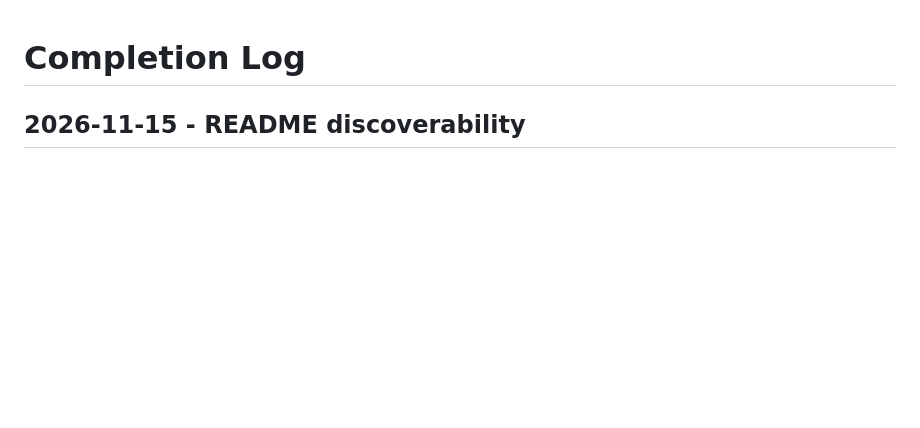
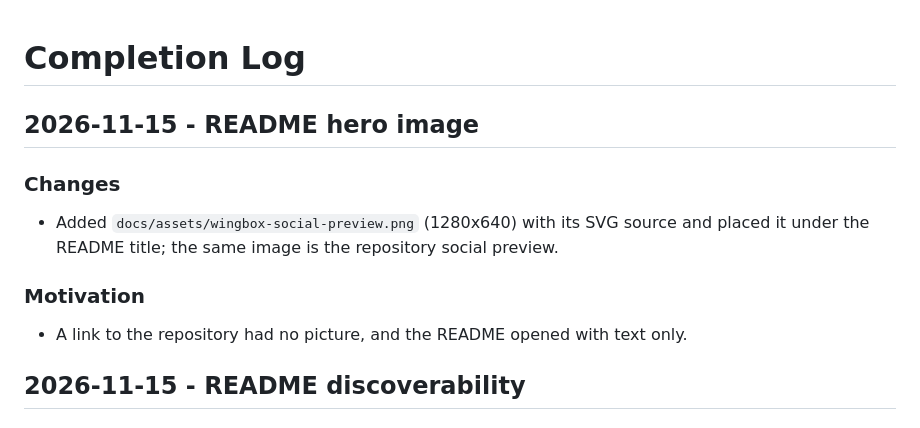
Before and after one commit to aileron-tech/wingbox, a Markdown page: LOG.md, the part around the change. Drawn GitHub-style; blank space fills up the shorter version.

Commit message:
Add a hero image to the README
The README opened with text only and a shared link to the repository had
no picture. The image shows a code graph drawn as a wing structure with
the blast radius of one change highlighted; the SVG source is included.

```diff
--- a/LOG.md
+++ b/LOG.md
@@ -1,4 +1,12 @@
 # Completion Log
+
+## 2026-11-15 - README hero image
+
+### Changes
+- Added `docs/assets/wingbox-social-preview.png` (1280x640) with its SVG source and placed it under the README title; the same image is the repository social preview.
+
+### Motivation
+- A link to the repository had no picture, and the README opened with text only.
 
 ## 2026-11-15 - README discoverability
 
```
Also changed, not shown: README.md (+2 -0 lines), docs/assets/wingbox-social-preview.png (added), 1 other file.
